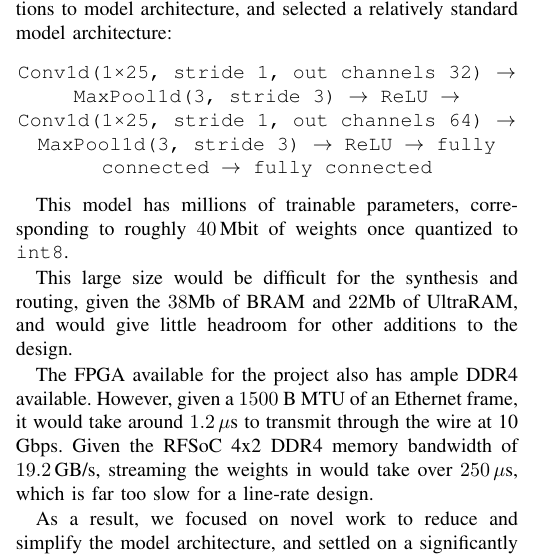
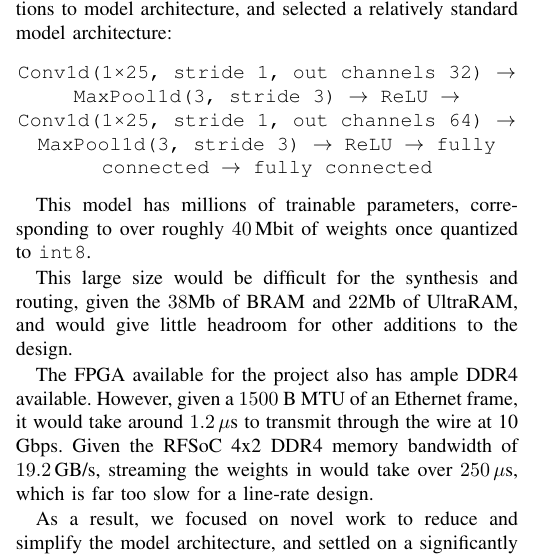
Before and after one commit to luciengaitskell/lefin-filter, a LaTeX paper (writeup/lefin-filter.tex): part of one column of page 2 of 8, cut so that both start at the same text. Compiled offline with pdfLaTeX.

Commit message:
Add lower bounding

```diff
--- a/writeup/lefin-filter.tex
+++ b/writeup/lefin-filter.tex
@@ -151,7 +151,7 @@ to model architecture, and selected a relatively standard model architecture:
 \end{center}
 
 This model has millions of trainable parameters,
-corresponding to roughly $40$\,Mbit of weights once quantized to \texttt{int8}.
+corresponding to over roughly $40$\,Mbit of weights once quantized to \texttt{int8}.
 
 This large size would be difficult for the synthesis and routing,
 given the $38$Mb of BRAM and $22$Mb of UltraRAM,
```
